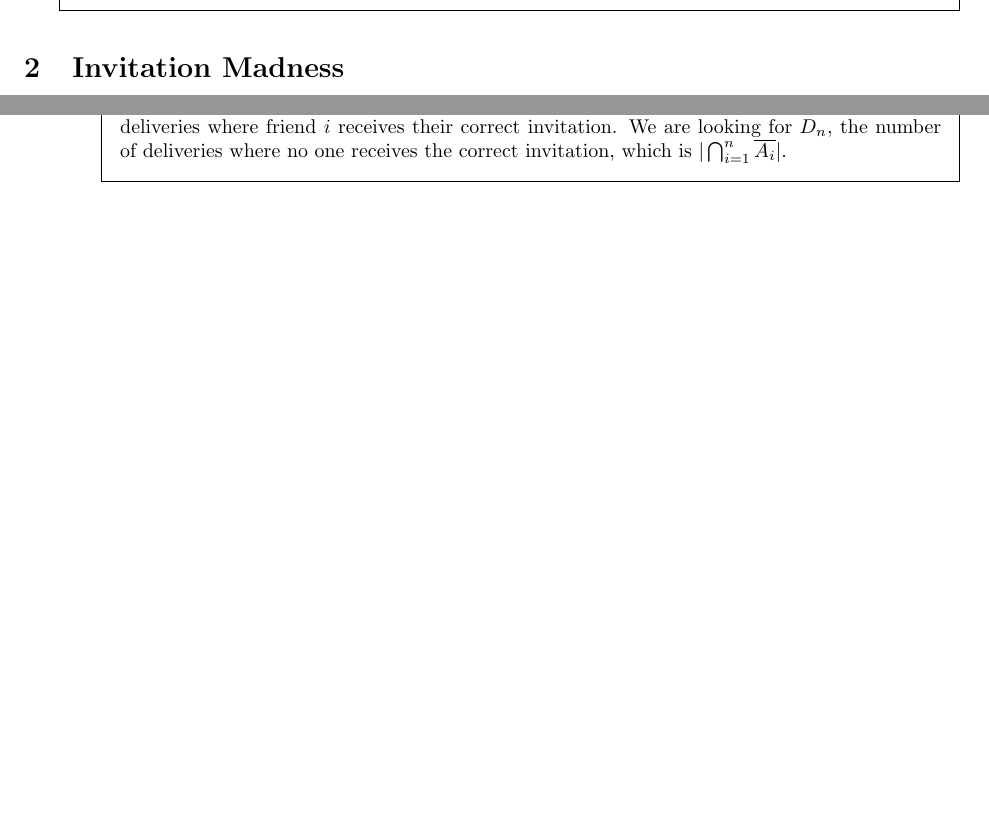
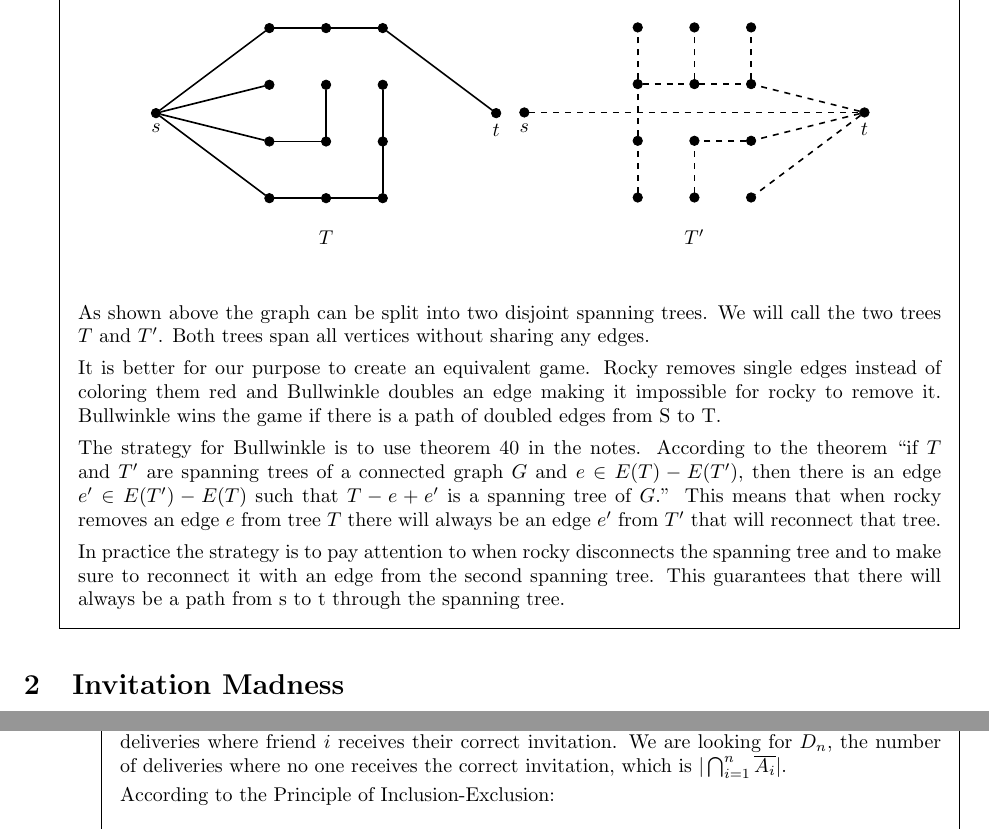
Before and after one commit to aray03/math3310-finaladv, a LaTeX problem sheet (finalAdv.tex): two parts of pages 4 and 5 of 9 before the commit and two parts of pages 4 and 6 of 9 after it, joined at a grey line, cut at the place of the change, the shorter picture padded with empty space. Compiled offline with pdfLaTeX.

Commit message:
Got the Rocky vs Bullwinkle section to compile

```diff
--- a/finalAdv.tex
+++ b/finalAdv.tex
@@ -182,4 +183,71 @@ This proves that $D_n = \left\lfloor \frac{n!}{e} + \frac{1}{2} \right\rfloor$.
 
+                    \begin{center}
+\begin{tikzpicture}[scale=1]
+\tikzset{vertex/.style = {shape=circle, fill=black, draw, scale=0.50}}
+
+
+\begin{scope}
+    \foreach \x in {0,1,2}{
+        \foreach \y in {0,1,2,3}{
+            \node[vertex] (\x\y) at (\x,\y) {};
+    }}
+    \node[vertex] (s) at (-2, 1.5) {};
+    \node[below=2pt] at (s) {$s$};
+    \node[vertex] (t) at (4, 1.5) {};
+    \node[below=2pt] at (t) {$t$};
+    \draw[thick] (s) -- (00);
+    \draw[thick] (s) -- (01);
+    \draw[thick] (s) -- (02);
+    \draw[thick] (s) -- (03);
+    \draw[thick] (03) -- (13);
+    \draw[thick] (13) -- (23);
+    \draw[thick] (23) -- (t);
+    \draw[thick] (00) -- (10);
+    \draw[thick] (10) -- (20);
+    \draw[thick] (20) -- (21);
+    \draw[thick] (21) -- (22);
+    \draw[thick] (01) -- (11);
+    \draw[thick] (11) -- (12);
+    \node at (1, -0.7) {$T$};
+\end{scope}
+\end{tikzpicture}
+\vspace{1em}
+\begin{tikzpicture}[scale=1]
+\tikzset{vertex/.style = {shape=circle, fill=black, draw, scale=0.50}}
+\begin{scope}
+    \foreach \x in {0,1,2}{
+        \foreach \y in {0,1,2,3}{
+            \node[vertex] (\x\y) at (\x,\y) {};
+    }}
+    \node[vertex] (s) at (-2, 1.5) {};
+    \node[below=2pt] at (s) {$s$};
+    \node[vertex] (t) at (4, 1.5) {};
+    \node[below=2pt] at (t) {$t$};
+    \draw[thick, dashed] (s) -- (t);
+    \draw[thick, dashed] (t) -- (20);
+    \draw[thick, dashed] (t) -- (21);
+    \draw[thick, dashed] (t) -- (22);
+    \draw[thick, dashed] (21) -- (11);
+    \draw[thick, dashed] (02) -- (12);
+    \draw[thick, dashed] (12) -- (22);
+    \draw[thick, dashed] (00) -- (01);
+    \draw[thick, dashed] (01) -- (02);
+    \draw[thick, dashed] (02) -- (03);
+    \draw[thick, dashed] (10) -- (11);
+    \draw[thick, dashed] (12) -- (13);
+    \draw[thick, dashed] (22) -- (23);
+    \node at (1, -0.7) {$T'$};
+\end{scope}
+\end{tikzpicture}
+\end{center}
+
+                    As shown above the graph can be split into two disjoint spanning trees. We will call the two trees $T$ and $T'$. Both trees span all vertices without sharing any edges.
+
+					It is better for our purpose to create an equivalent game. Rocky removes single edges instead of coloring them red and Bullwinkle doubles an edge making it impossible for rocky to remove it. Bullwinkle wins the game if there is a path of doubled edges from S to T.
+
+					The strategy for Bullwinkle is to use theorem 40 in the notes. According to the theorem ``if $T$ and $T'$ are spanning trees of a connected graph $G$ and $e \in E(T)-E(T')$, then there is an edge $e' \in E(T')-E(T)$ such that $T-e+e'$ is a spanning tree of $G$.'' This means that when rocky removes an edge $e$ from tree $T$ there will always be an edge $e'$ from $T'$ that will reconnect that tree.
+
+					In practice the strategy is to pay attention to when rocky disconnects the spanning tree and to make sure to reconnect it with an edge from the second spanning tree. This guarantees that there will always be a path from s to t through the spanning tree.
 			\end{solution}
 	\end{questions}
 
```
Also changed, not shown: finalAdv.pdf, finalAdv.tex (1 more changed lines).
